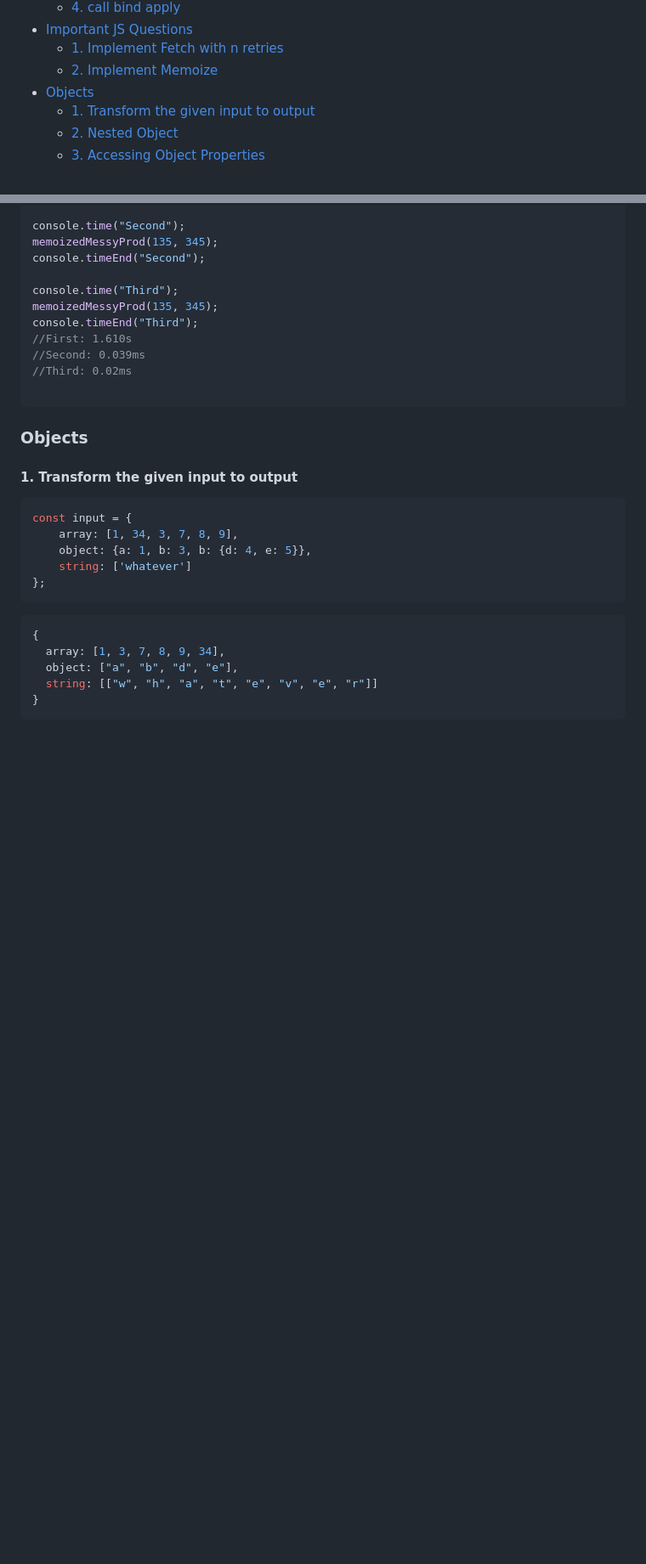
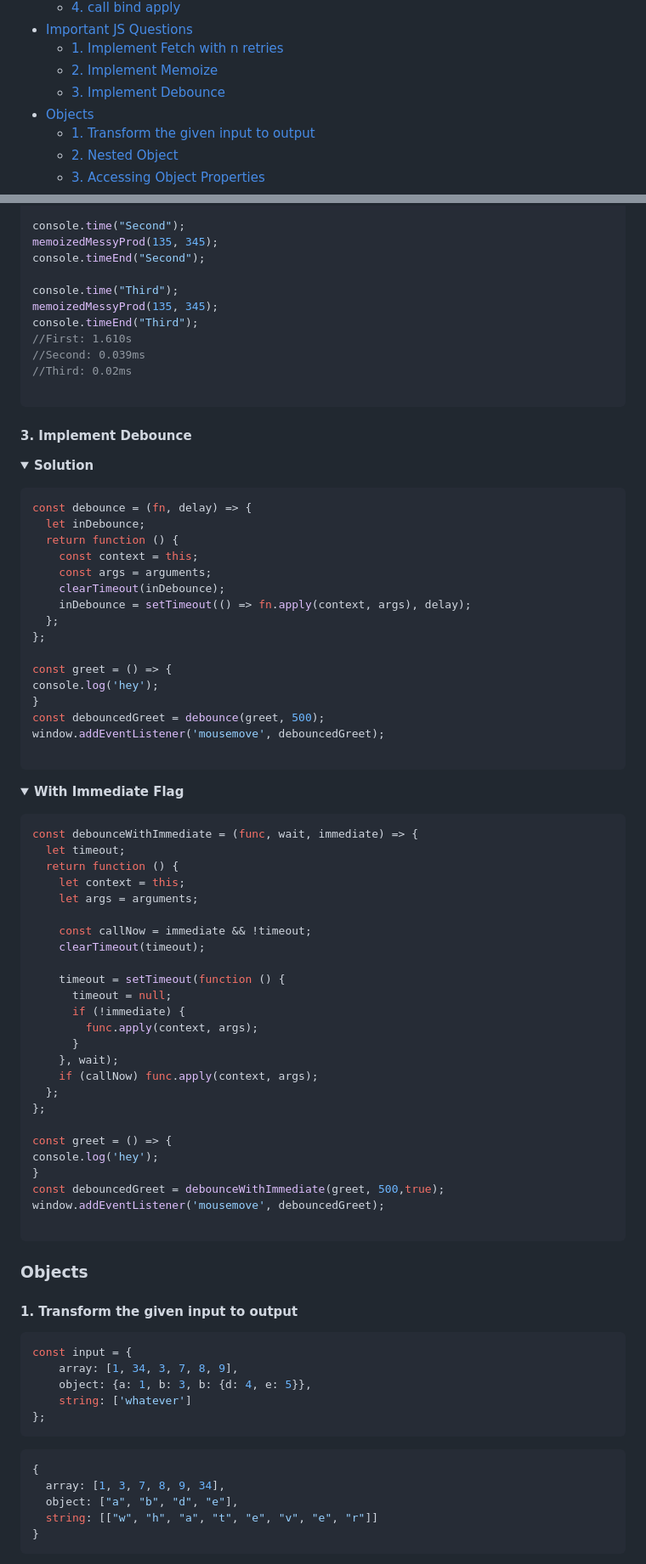
Before and after one commit to srivenkat13/js-practice, a Markdown page: README.md, 2 parts joined by grey strips. Shown: that part at 85% size. Drawn GitHub-style; folded sections open; blank space fills up the shorter version.

Commit message:
debounce

````diff
--- a/README.md
+++ b/README.md
@@ -10,6 +10,7 @@
 - [Important JS Questions](#important-js-questions)
   - [1. Implement Fetch with n retries](#1-implement-fetch-with-n-retries)
   - [2. Implement Memoize](#2-implement-memoize)
+  - [3. Implement Debounce](#3-implement-debounce)
 - [Objects](#objects)
   - [1. Transform the given input to output](#1-transform-the-given-input-to-output)
   - [2. Nested Object](#2-nested-object)
@@ -199,6 +200,65 @@ console.timeEnd("Third");
 //First: 1.610s
 //Second: 0.039ms
 //Third: 0.02ms
+
+```
+
+</p>
+</details>
+
+ #### 3. Implement Debounce
+ <details><summary><b>Solution</b></summary>
+<p>
+
+```js
+const debounce = (fn, delay) => {
+  let inDebounce;
+  return function () {
+    const context = this;
+    const args = arguments;
+    clearTimeout(inDebounce);
+    inDebounce = setTimeout(() => fn.apply(context, args), delay);
+  };
+};
+
+const greet = () => {
+console.log('hey');
+}
+const debouncedGreet = debounce(greet, 500);
+window.addEventListener('mousemove', debouncedGreet);
+
+```
+
+</p>
+</details>
+ <details><summary><b>With Immediate Flag</b></summary>
+<p>
+
+```js
+const debounceWithImmediate = (func, wait, immediate) => {
+  let timeout;
+  return function () {
+    let context = this;
+    let args = arguments;
+
+    const callNow = immediate && !timeout;
+    clearTimeout(timeout);
+
+    timeout = setTimeout(function () {
+      timeout = null;
+      if (!immediate) {
+        func.apply(context, args);
+      }
+    }, wait);
+    if (callNow) func.apply(context, args);
+  };
+};
+
+const greet = () => {
+console.log('hey');
+}
+const debouncedGreet = debounceWithImmediate(greet, 500,true);
+window.addEventListener('mousemove', debouncedGreet);
 
 ```
 
````
